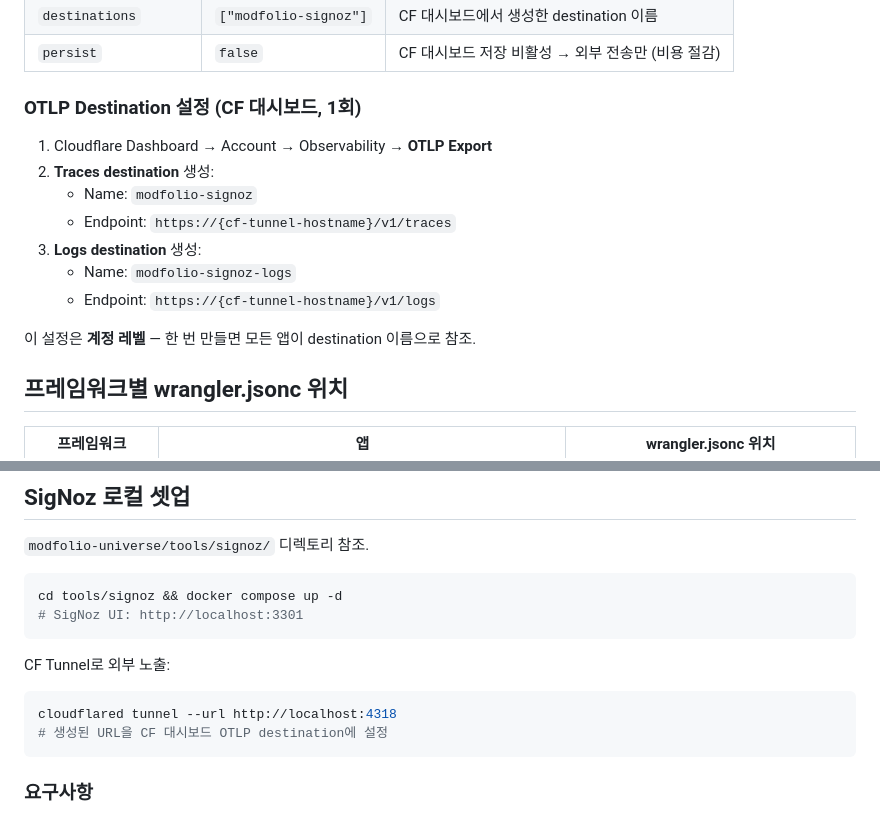
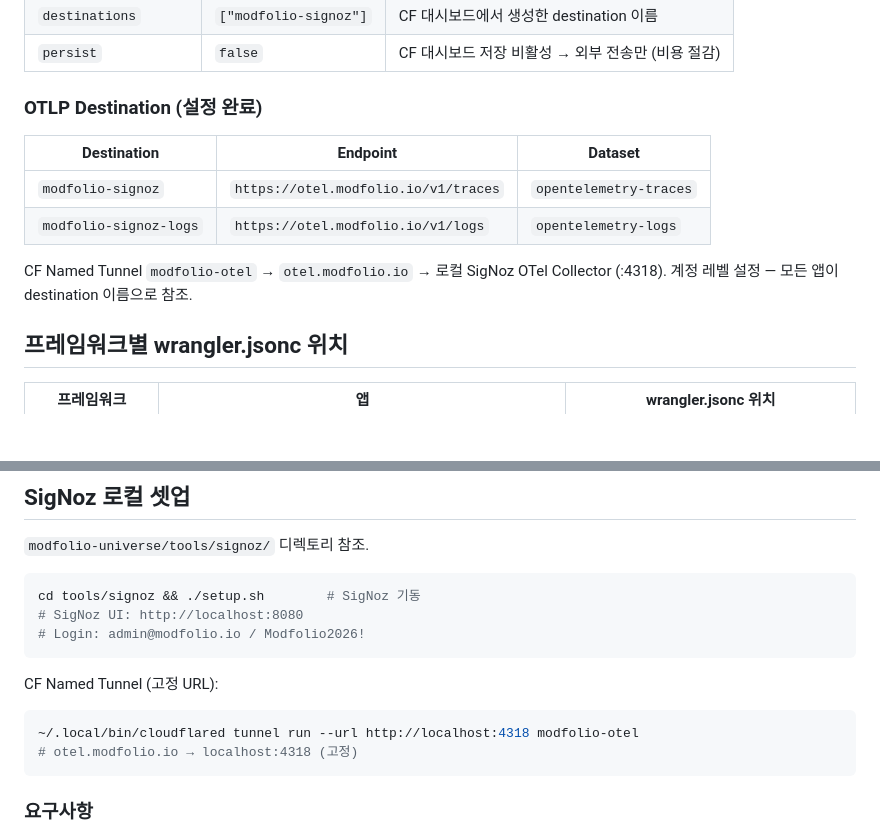
Before and after one commit to modfolio/modfolio-studio, a Markdown page: .claude/skills/observability.md, 2 parts joined by grey strips. Rendered like a GitHub page; blank space fills up the shorter version.

Commit message:
chore: sync .claude/skills/observability.md from modfolio-universe [skip ci]

````diff
--- a/.claude/skills/observability.md
+++ b/.claude/skills/observability.md
@@ -52,17 +52,15 @@ SigNoz (localhost:3301) — Logs + Traces + Metrics 통합 UI
 | `destinations` | `["modfolio-signoz"]` | CF 대시보드에서 생성한 destination 이름 |
 | `persist` | `false` | CF 대시보드 저장 비활성 → 외부 전송만 (비용 절감) |
 
-### OTLP Destination 설정 (CF 대시보드, 1회)
+### OTLP Destination (설정 완료)
 
-1. Cloudflare Dashboard → Account → Observability → **OTLP Export**
-2. **Traces destination** 생성:
-   - Name: `modfolio-signoz`
-   - Endpoint: `https://{cf-tunnel-hostname}/v1/traces`
-3. **Logs destination** 생성:
-   - Name: `modfolio-signoz-logs`
-   - Endpoint: `https://{cf-tunnel-hostname}/v1/logs`
+| Destination | Endpoint | Dataset |
+|-------------|----------|---------|
+| `modfolio-signoz` | `https://otel.modfolio.io/v1/traces` | `opentelemetry-traces` |
+| `modfolio-signoz-logs` | `https://otel.modfolio.io/v1/logs` | `opentelemetry-logs` |
 
-이 설정은 **계정 레벨** — 한 번 만들면 모든 앱이 destination 이름으로 참조.
+CF Named Tunnel `modfolio-otel` → `otel.modfolio.io` → 로컬 SigNoz OTel Collector (:4318).
+계정 레벨 설정 — 모든 앱이 destination 이름으로 참조.
 
 ## 프레임워크별 wrangler.jsonc 위치
 
@@ -141,15 +139,16 @@ Neon GitHub App이 PR 코멘트에 연결 문자열을 자동으로 제공.
 `modfolio-universe/tools/signoz/` 디렉토리 참조.
 
 ```bash
-cd tools/signoz && docker compose up -d
-# SigNoz UI: http://localhost:3301
+cd tools/signoz && ./setup.sh        # SigNoz 기동
+# SigNoz UI: http://localhost:8080
+# Login: admin@modfolio.io / Modfolio2026!
 ```
 
-CF Tunnel로 외부 노출:
+CF Named Tunnel (고정 URL):
 
 ```bash
-cloudflared tunnel --url http://localhost:4318
-# 생성된 URL을 CF 대시보드 OTLP destination에 설정
+~/.local/bin/cloudflared tunnel run --url http://localhost:4318 modfolio-otel
+# otel.modfolio.io → localhost:4318 (고정)
 ```
 
 ### 요구사항
````
